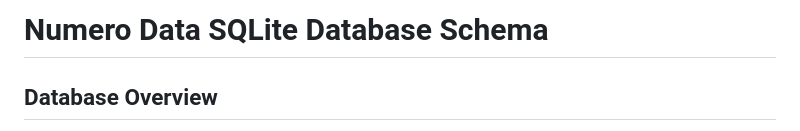
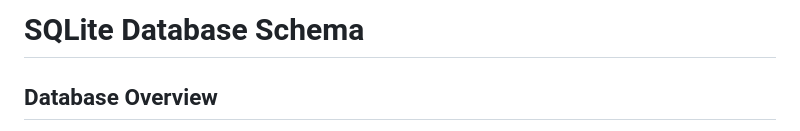
Before and after one commit to aiqcentre/masalytics, a Markdown page: data/README.md, the part around one of its changes. Drawn GitHub-style.

Commit message:
Rename schema to readme

```diff
--- a/data/schema.md
+++ b/data/README.md
@@ -1,4 +1,4 @@
-# Numero Data SQLite Database Schema
+# SQLite Database Schema
 
 ## Database Overview
 
```
Also changed, not shown: other parts of data/README.md (+2 -2 lines).
